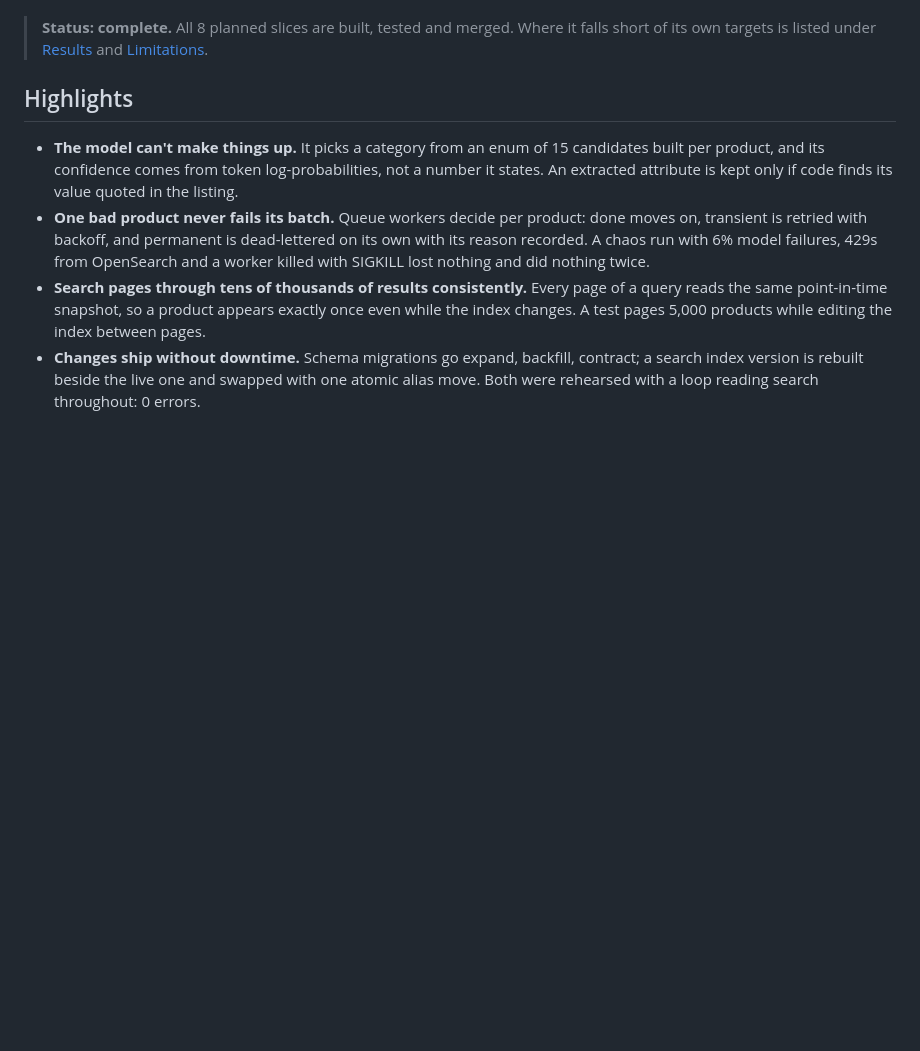
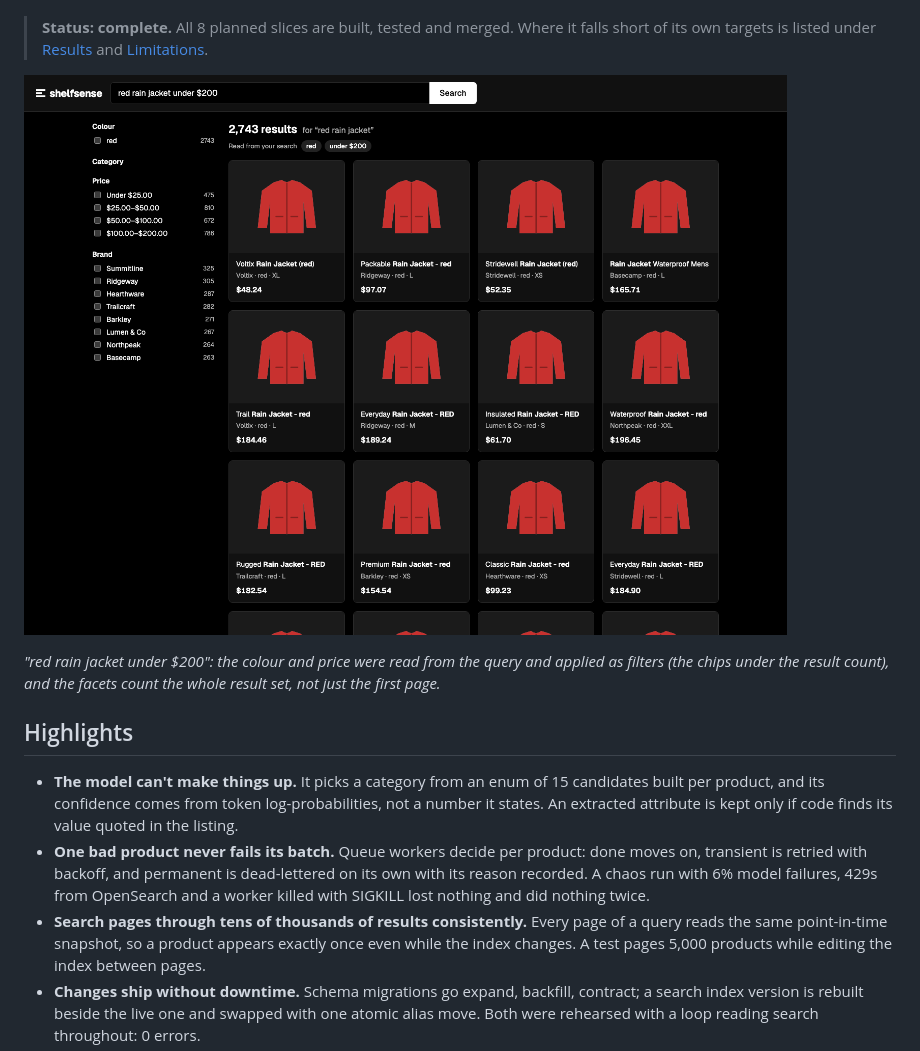
Before and after one commit to Abuubkar/shelfsense, a Markdown page: README.md, the part around one of its changes. Rendered like a GitHub page; pictures changed too: docs/images/search.png (added); blank space fills up the shorter version.

```diff
--- a/README.md
+++ b/README.md
@@ -15,6 +15,11 @@ including the models.
 
 > **Status: complete.** All 8 planned slices are built, tested and merged. Where it falls short of its own targets
 > is listed under [Results](#results) and [Limitations](#limitations).
+
+![The Shelfsense storefront: a search for "red rain jacket under $200" with 2,743 results, the filters read from the query shown as chips, and facets for colour, price and brand](docs/images/search.png)
+
+*"red rain jacket under $200": the colour and price were read from the query and applied as filters (the chips
+under the result count), and the facets count the whole result set, not just the first page.*
 
 ## Highlights
 
```
Also changed, not shown: other parts of README.md (+19 -3 lines), docs/images/dashboard.png (added), docs/images/product.png (added), docs/images/trace.png (added), 1 other file.
